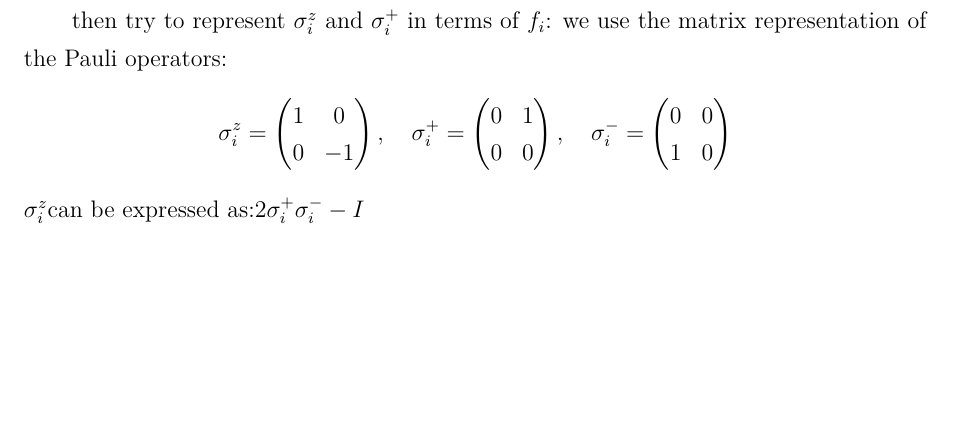
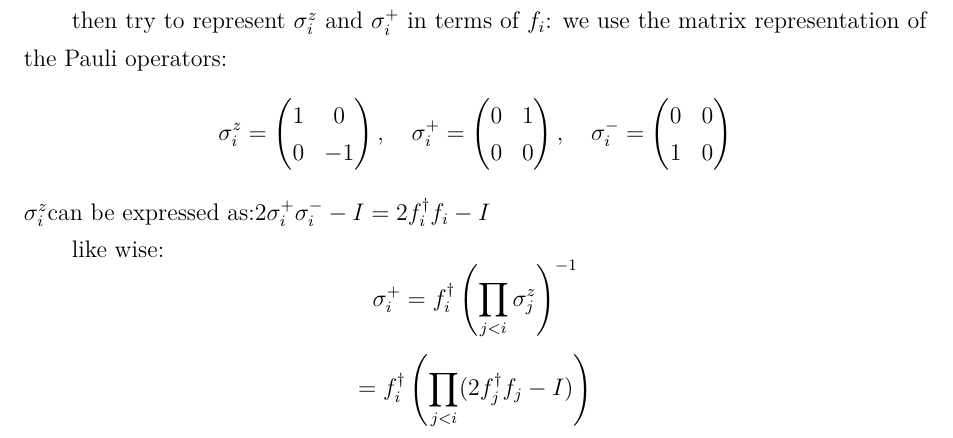
Before and after one commit to minstrel649/Obsidian, a LaTeX problem sheet (Minstrel/Physics/量子力学/syc/Assignment/2/answer.tex): part of page 2 of 2, cut so that both start at the same text, the shorter picture padded with empty space. Compiled offline with XeLaTeX.

Commit message:
vault backup: 2025-08-22 21:13:47

```diff
--- a/Minstrel/Physics/量子力学/syc/Assignment/2/answer.tex
+++ b/Minstrel/Physics/量子力学/syc/Assignment/2/answer.tex
@@ -78,7 +78,17 @@ we use the matrix representation of the Pauli operators:
 1 & 0
 \end{pmatrix}
 \]
-$\sigma_i^z  $can be expressed as:$  2\sigma_i^+\sigma_i^- -I$
+$\sigma_i^z  $can be expressed as:$  2\sigma_i^+\sigma_i^- -I = 2f_i^{\dagger} f_i-I$
+
+
+like wise:
+\[
+\sigma_i^+ = f_i^{\dagger} \left( \prod_{j<i} \sigma_j^z \right)^{-1}
+\]
+\[
+= f_i^{\dagger} \left( \prod_{j<i} (2f_j^{\dagger} f_j - I) \right)
+\]
+
 
 
 
```
Also changed, not shown: Minstrel/Physics/量子力学/syc/Assignment/2/answer.pdf, 2 other files.
